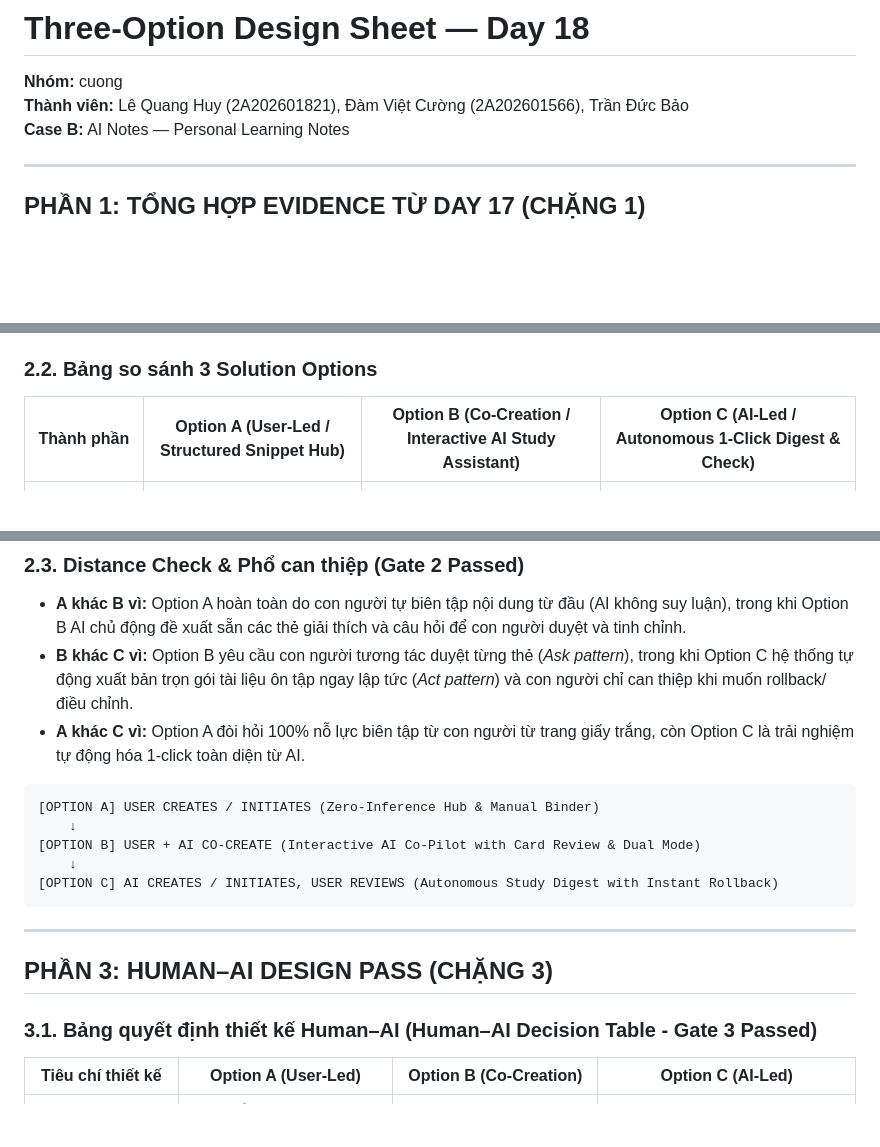
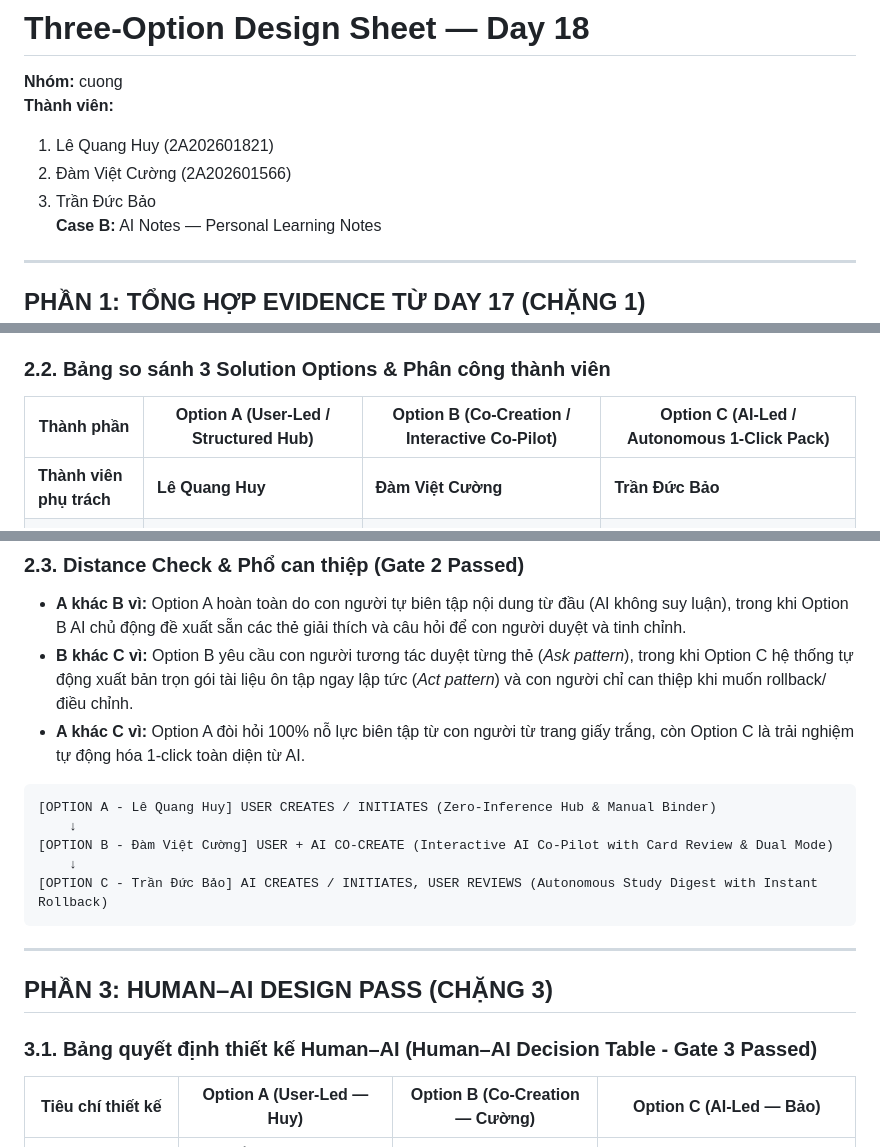
Before and after one commit to baocode2/Track1_Day18_2A202601472_TranDucBao, a Markdown page: three-option-design-sheet.md, 3 parts joined by grey strips. Rendered like a GitHub page; blank space fills up the shorter version.

````diff
--- a/three-option-design-sheet.md
+++ b/three-option-design-sheet.md
@@ -1,7 +1,10 @@
 # Three-Option Design Sheet — Day 18
 
 **Nhóm:** cuong
-**Thành viên:** Lê Quang Huy (2A202601821), Đàm Việt Cường (2A202601566), Trần Đức Bảo
+**Thành viên:**
+1. Lê Quang Huy (2A202601821)
+2. Đàm Việt Cường (2A202601566)
+3. Trần Đức Bảo
 **Case B:** AI Notes — Personal Learning Notes
 
 ---
@@ -38,10 +41,11 @@
   - *Snippet 2 (Slide 7 - Note ngắn):* "Lưu ý 3 phản xạ: Deflect (Gạt đi), Anchor (Neo lại), Dig (Đào sâu) khi gặp lời khen hoặc đòi hỏi tính năng."
   - *Snippet 3 (Slide 11 - Ảnh chụp + Chưa hiểu):* "Phân biệt Pain (nỗi đau lúc làm job) vs Consequence (hậu quả nếu không giải quyết)."
 
-### 2.2. Bảng so sánh 3 Solution Options
+### 2.2. Bảng so sánh 3 Solution Options & Phân công thành viên
 
-| Thành phần | Option A (User-Led / Structured Snippet Hub) | Option B (Co-Creation / Interactive AI Study Assistant) | Option C (AI-Led / Autonomous 1-Click Digest & Check) |
+| Thành phần | Option A (User-Led / Structured Hub) | Option B (Co-Creation / Interactive Co-Pilot) | Option C (AI-Led / Autonomous 1-Click Pack) |
 |---|---|---|---|
+| **Thành viên phụ trách** | **Lê Quang Huy** | **Đàm Việt Cường** | **Trần Đức Bảo** |
 | **Solution Mechanism** | **Interactive Snippet Hub & Manual Binder (Zero-Inference)**: Hệ thống gom note/ảnh vào khay Dock bên phải theo slide. Cung cấp sẵn các khung mẫu (Tóm tắt / Thẻ giải thích / Thẻ Quiz). User tự kéo thả mẩu note vào khung và tự gõ nội dung. | **Interactive AI Co-Pilot (Ask & Propose with Dual Mode)**: AI phân tích các mẩu note/chưa hiểu và đề xuất 2 dạng thẻ: (1) Thẻ tóm tắt & giải thích điểm khó (cho Hoàn) và (2) Thẻ câu hỏi tự kiểm tra kèm trích dẫn slide (cho Mai). User duyệt từng thẻ (*Chấp nhận / Chỉnh sửa / Đổi câu khác*). | **Autonomous Study Digest & Mini-Quiz (Act with Guardrails & Instant Rollback)**: Hệ thống tự động tạo 100% bản tóm tắt trọn gói gồm: 3 ý cốt lõi + 1 mục giải thích điểm khó + Bộ 3 câu trắc nghiệm tự kiểm tra. Cung cấp nút *"Tùy chỉnh theo mục tiêu"* và nút *"Rollback về ghi chú thô"*. |
 | **User làm gì?** | Tự kéo thả các mẩu ghi chú vào khung mẫu, tự viết lời giải thích hoặc tự soạn câu hỏi ôn tập theo tư duy cá nhân. | Đọc các thẻ do AI đề xuất, bấm *Chấp nhận*, bấm *Sửa nội dung* hoặc bấm *Đổi câu khác*, quyết định giữ lại những phần mình thực sự cần. | Đọc ngay bản tóm tắt hoặc bấm làm bài trắc nghiệm tự kiểm tra; bấm *Rollback* nếu muốn quay về ghi chú gốc hoặc bấm *Điều chỉnh độ khó*. |
 | **AI làm gì?** | **Don't Act / Zero-Inference**: Không tự ý suy luận hay sinh text. Chỉ làm nhiệm vụ sắp xếp, lưu trữ và auto-save đồng bộ dữ liệu chống mất file. | **Ask & Propose**: Đề xuất bản thảo giải thích và câu hỏi dựa trên đúng dữ liệu note của user, hiển thị trích dẫn nguồn slide minh bạch. | **Act with Guardrails**: Tự động biên soạn hoàn chỉnh 100% tài liệu ôn tập và bài trắc nghiệm ngay khi mở trang, hỗ trợ đường khôi phục dữ liệu tức thì. |
@@ -54,11 +58,11 @@
 - **A khác C vì:** Option A đòi hỏi 100% nỗ lực biên tập từ con người từ trang giấy trắng, còn Option C là trải nghiệm tự động hóa 1-click toàn diện từ AI.
 
 ```text
-[OPTION A] USER CREATES / INITIATES (Zero-Inference Hub & Manual Binder)
+[OPTION A - Lê Quang Huy] USER CREATES / INITIATES (Zero-Inference Hub & Manual Binder)
     ↓
-[OPTION B] USER + AI CO-CREATE (Interactive AI Co-Pilot with Card Review & Dual Mode)
+[OPTION B - Đàm Việt Cường] USER + AI CO-CREATE (Interactive AI Co-Pilot with Card Review & Dual Mode)
     ↓
-[OPTION C] AI CREATES / INITIATES, USER REVIEWS (Autonomous Study Digest with Instant Rollback)
+[OPTION C - Trần Đức Bảo] AI CREATES / INITIATES, USER REVIEWS (Autonomous Study Digest with Instant Rollback)
 ```
 
 ---
@@ -67,7 +71,7 @@
 
 ### 3.1. Bảng quyết định thiết kế Human–AI (Human–AI Decision Table - Gate 3 Passed)
 
-| Tiêu chí thiết kế | Option A (User-Led) | Option B (Co-Creation) | Option C (AI-Led) |
+| Tiêu chí thiết kế | Option A (User-Led — Huy) | Option B (Co-Creation — Cường) | Option C (AI-Led — Bảo) |
 |---|---|---|---|
 | **1. Role & Agency (User & AI làm gì?)** | User nắm 100% quyền sáng tạo nội dung. AI chỉ làm nhiệm vụ lưu trữ và hiển thị khay ghi chú trực quan. | User đóng vai trò "Biên tập viên / Người kiểm duyệt". AI đóng vai trò "Trợ lý soạn thảo đề xuất". | AI đóng vai trò "Gia sư tự động chuẩn bị tài liệu". User đóng vai trò "Người trải nghiệm & Người quyết định cuối cùng". |
 | **2. Decision (Act / Ask / Don't Act? Vì sao?)** | **Don't Act**: AI không suy luận hay tự sinh nội dung vì người dùng muốn tự tay tổng hợp chính xác theo tư duy cá nhân. | **Ask / Propose**: AI đưa ra bản thảo gợi ý kèm nút hành động rõ ràng (*Duyệt / Sửa / Xóa*) để user luôn làm chủ. | **Act with High Transparency**: AI tự động tạo gói ôn tập ngay lập tức để tiết kiệm tối đa thời gian cho học viên, đi kèm trích dẫn nguồn. |
````
Also changed, not shown: 02-three-solution-options.md (+16 -11 lines).
